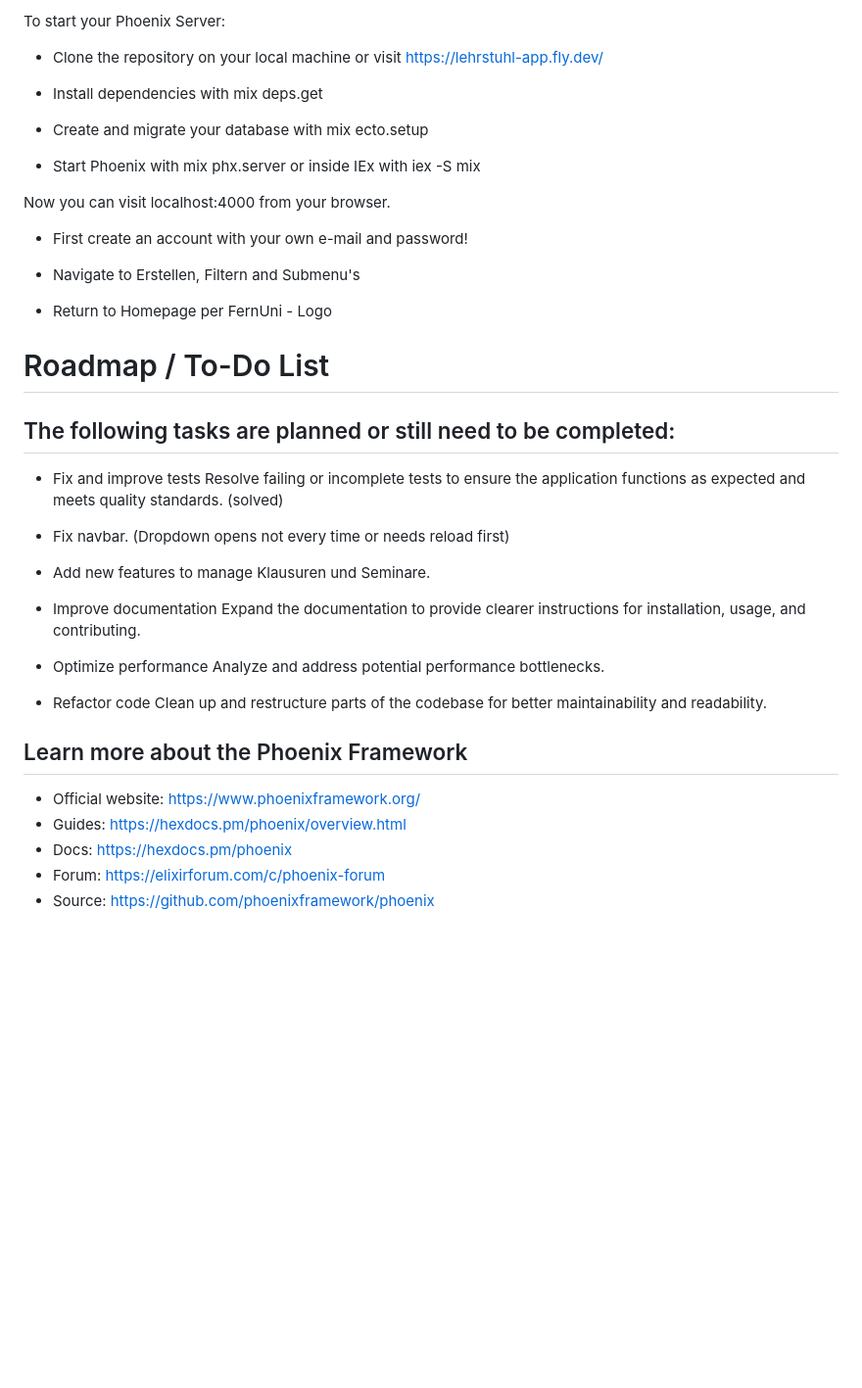
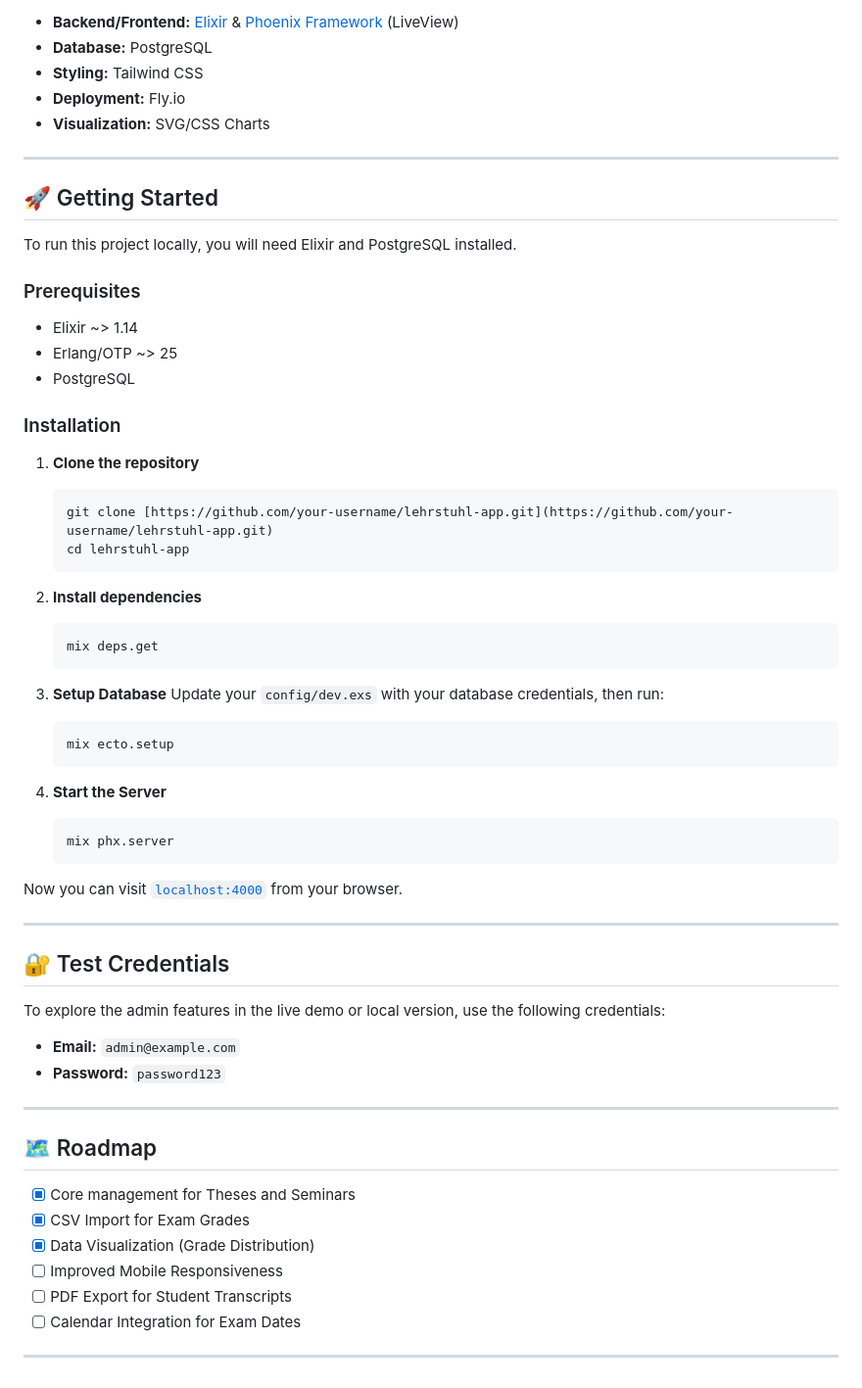
Before and after one commit to Thomas7899/Lehrstuhl-App, a Markdown page: README.md, the part around one of its changes. Shown at 98% size. GitHub-like rendering; blank space fills up the shorter version.

````diff
--- a/README.md
+++ b/README.md
@@ -35,46 +46,66 @@ This app has been specifically developed to optimize faculty management. It allo
 
-To start your Phoenix Server:
+* **Backend/Frontend:** [Elixir](https://elixir-lang.org/) & [Phoenix Framework](https://www.phoenixframework.org/) (LiveView)
+* **Database:** PostgreSQL
+* **Styling:** Tailwind CSS
+* **Deployment:** Fly.io
+* **Visualization:** SVG/CSS Charts
 
-* Clone the repository on your local machine or visit https://lehrstuhl-app.fly.dev/
+---
 
-* Install dependencies with mix deps.get
+## 🚀 Getting Started
 
-* Create and migrate your database with mix ecto.setup
+To run this project locally, you will need Elixir and PostgreSQL installed.
 
-* Start Phoenix with mix phx.server or inside IEx with iex -S mix
+### Prerequisites
 
-Now you can visit localhost:4000 from your browser.
+* Elixir ~> 1.14
+* Erlang/OTP ~> 25
+* PostgreSQL
 
-* First create an account with your own e-mail and password!
+### Installation
 
-* Navigate to Erstellen, Filtern and Submenu's
+1.  **Clone the repository**
+    ```sh
+    git clone [https://github.com/your-username/lehrstuhl-app.git](https://github.com/your-username/lehrstuhl-app.git)
+    cd lehrstuhl-app
+    ```
 
-* Return to Homepage per FernUni - Logo
+2.  **Install dependencies**
+    ```sh
+    mix deps.get
+    ```
 
-# Roadmap / To-Do List
+3.  **Setup Database**
+    Update your `config/dev.exs` with your database credentials, then run:
+    ```sh
+    mix ecto.setup
+    ```
 
-## The following tasks are planned or still need to be completed:
+4.  **Start the Server**
+    ```sh
+    mix phx.server
+    ```
 
-  * Fix and improve tests
-    Resolve failing or incomplete tests to ensure the application functions as expected and meets quality standards. (solved)
+Now you can visit [`localhost:4000`](http://localhost:4000) from your browser.
 
-  * Fix navbar. (Dropdown opens not every time or needs reload first)
+---
 
-  * Add new features to manage Klausuren und Seminare.
+## 🔐 Test Credentials
 
-  * Improve documentation
-    Expand the documentation to provide clearer instructions for installation, usage, and contributing.
+To explore the admin features in the live demo or local version, use the following credentials:
 
-  * Optimize performance
-    Analyze and address potential performance bottlenecks.
+* **Email:** `admin@example.com`
+* **Password:** `password123`
 
-  * Refactor code
-    Clean up and restructure parts of the codebase for better maintainability and readability.
+---
 
-## Learn more about the Phoenix Framework
+## 🗺 Roadmap
 
-  * Official website: https://www.phoenixframework.org/
-  * Guides: https://hexdocs.pm/phoenix/overview.html
-  * Docs: https://hexdocs.pm/phoenix
-  * Forum: https://elixirforum.com/c/phoenix-forum
-  * Source: https://github.com/phoenixframework/phoenix
+- [x] Core management for Theses and Seminars
+- [x] CSV Import for Exam Grades
+- [x] Data Visualization (Grade Distribution)
+- [ ] Improved Mobile Responsiveness
+- [ ] PDF Export for Student Transcripts
+- [ ] Calendar Integration for Exam Dates
+
+---
````
Also changed, not shown: other parts of README.md (+29 -18 lines), screenshots/abschlussarbeiten.png (added), screenshots/homepage.png (added), screenshots/module.png (added), 3 other files.
